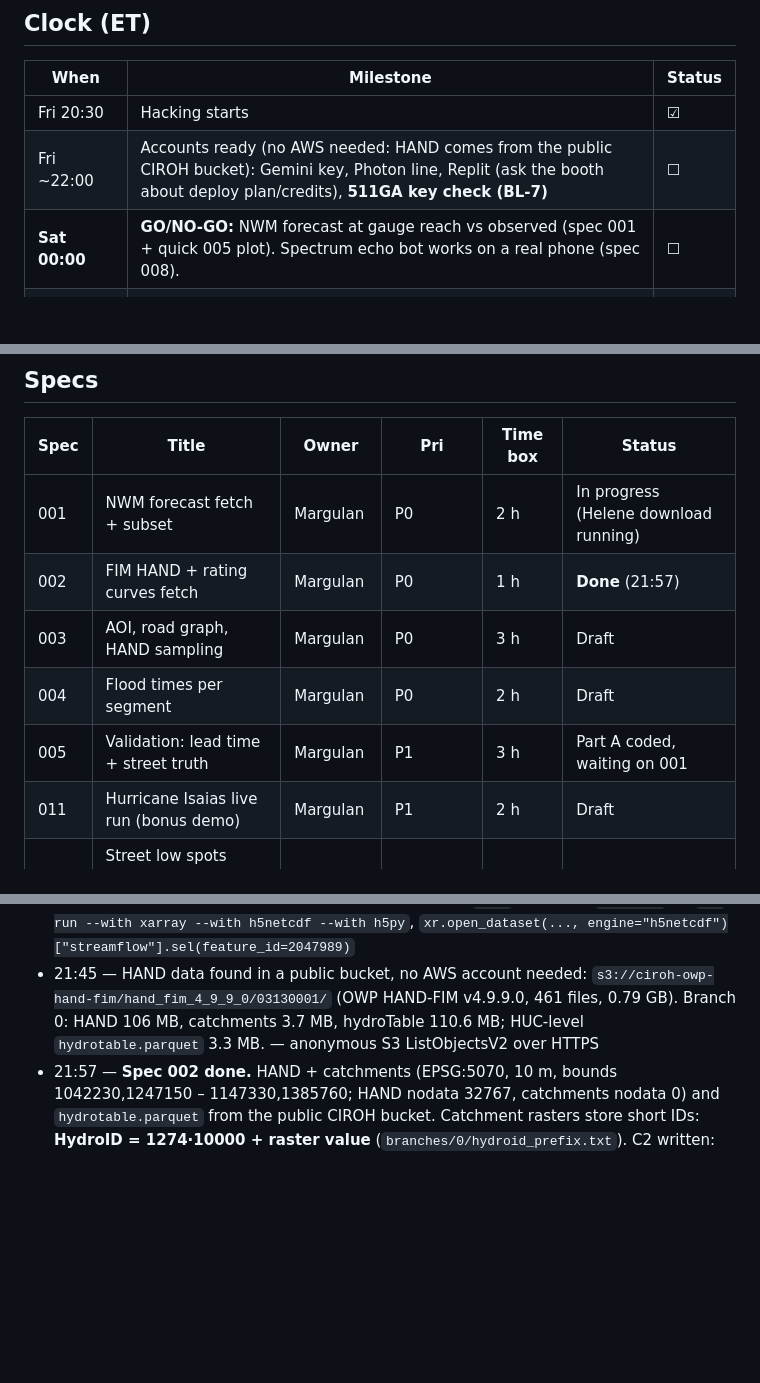
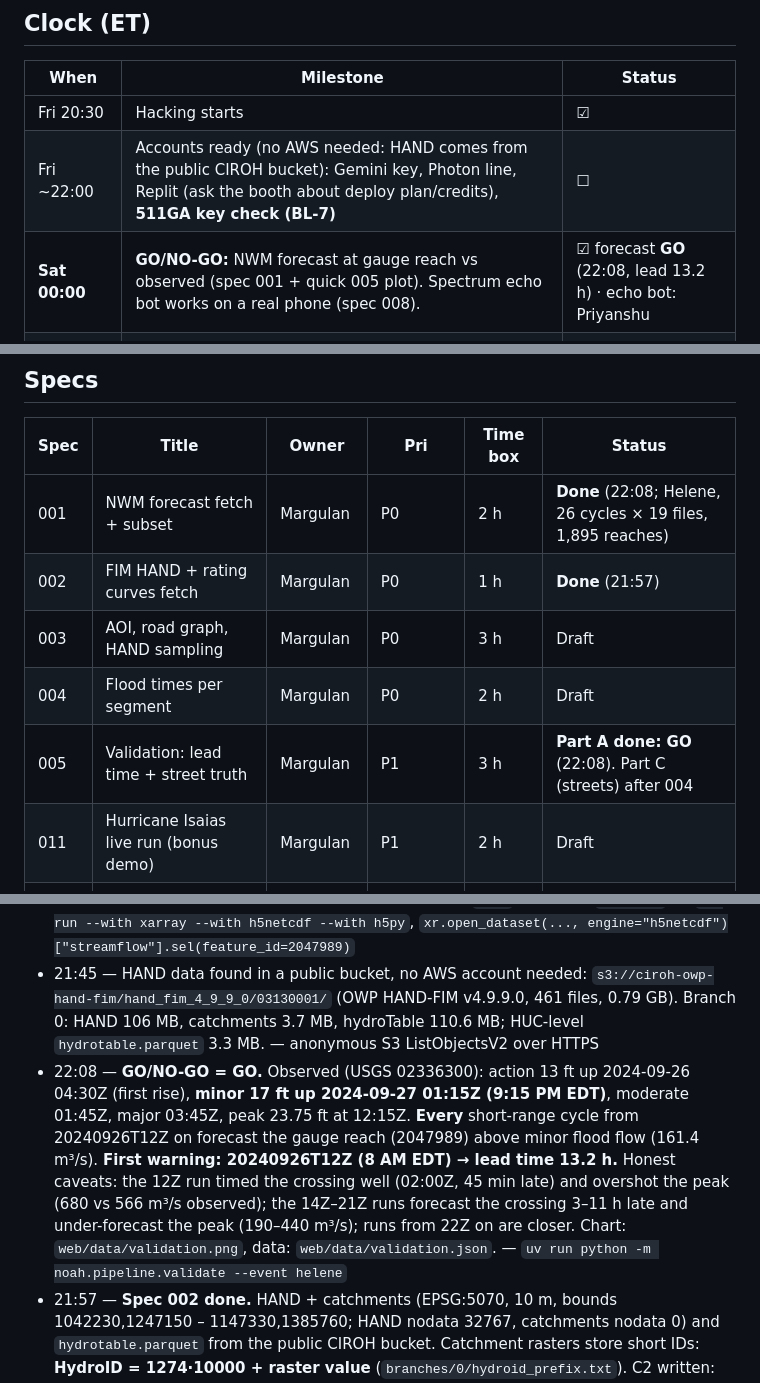
Before and after one commit to mbaizhakyp/noah, a Markdown page: docs/05-PROGRESS.md, 3 parts joined by grey strips. GitHub-like rendering; blank space fills up the shorter version.

Commit message:
[spec-005] GO: NWM warned 13.2 h before Peachtree Creek hit flood stage (Helene)
- web/data/validation.json + validation.png (C8 part A)
- PROGRESS: go/no-go evidence + honest timing caveats; B1 resolved; R16 timing bias

Co-Authored-By: Claude Opus 5.5 <noreply@anthropic.com>

```diff
--- a/docs/05-PROGRESS.md
+++ b/docs/05-PROGRESS.md
@@ -7,7 +7,7 @@ _Last updated: Fri Oct 9, 2026, 9:30 PM ET (challenges final: Photon + Gemini +
 |---|---|---|
 | Fri 20:30 | Hacking starts | ☑ |
 | Fri ~22:00 | Accounts ready (no AWS needed: HAND comes from the public CIROH bucket): Gemini key, Photon line, Replit (ask the booth about deploy plan/credits), **511GA key check (BL-7)** | ☐ |
-| **Sat 00:00** | **GO/NO-GO:** NWM forecast at gauge reach vs observed (spec 001 + quick 005 plot). Spectrum echo bot works on a real phone (spec 008). | ☐ |
+| **Sat 00:00** | **GO/NO-GO:** NWM forecast at gauge reach vs observed (spec 001 + quick 005 plot). Spectrum echo bot works on a real phone (spec 008). | ☑ forecast **GO** (22:08, lead 13.2 h) · echo bot: Priyanshu |
 | **Sat 01:00** | **Camera capture running** (013 step 1). Cameras keep no recordings, so Isaias rain starting early Sat is lost if this slips. | ☐ |
 | Sat 03:00 | `graph.graphml` + `aoi.geojson` pushed (003 step 1). Map shows fixture flood roads. | ☐ |
 | Sat 09:00 | `seg_hand.parquet` + `rating.parquet` exist | ☐ |
@@ -38,11 +38,11 @@ Never start a lower priority while a higher one in your lane is unfinished, **ex
 ## Specs
 | Spec | Title | Owner | Pri | Time box | Status |
 |---|---|---|---|---|---|
-| 001 | NWM forecast fetch + subset | Margulan | P0 | 2 h | In progress (Helene download running) |
+| 001 | NWM forecast fetch + subset | Margulan | P0 | 2 h | **Done** (22:08; Helene, 26 cycles × 19 files, 1,895 reaches) |
 | 002 | FIM HAND + rating curves fetch | Margulan | P0 | 1 h | **Done** (21:57) |
 | 003 | AOI, road graph, HAND sampling | Margulan | P0 | 3 h | Draft |
 | 004 | Flood times per segment | Margulan | P0 | 2 h | Draft |
-| 005 | Validation: lead time + street truth | Margulan | P1 | 3 h | Part A coded, waiting on 001 |
+| 005 | Validation: lead time + street truth | Margulan | P1 | 3 h | **Part A done: GO** (22:08). Part C (streets) after 004 |
 | 011 | Hurricane Isaias live run (bonus demo) | Margulan | P1 | 2 h | Draft |
 | 012 | Street low spots (storm-drain stand-in) | Margulan | P3 | 2 h | Draft |
 | 006 | Routing + HTTP API | Priyanshu | P0 | 3 h | Draft |
@@ -99,6 +99,7 @@ _Append-only. Format: `HH:MM Name — what was done — how verified (command)`.
 - 20:45 — Live NWM latency measured: cycle t22z (Oct 9) f018 landed in GCS at 23:48Z (~1 h 45 min). — GCS JSON API listing, prefix `nwm.20261009/short_range/nwm.t22z...f018`
 - 20:45 — Isaias check: 20261009T22Z forecast at 2047989 = 1.1 / 1.6 / 4.1 / 17.5 / 30.0 / 25.5 m³/s at f003/6/9/12/15/18 (peak ≈ 1,061 cfs, below action 3,630). Observed 2026-10-09 20:00 EDT: 2.08 ft, 18 cfs. Reading NWM needed `h5py` alongside `h5netcdf`. — `uv run --with xarray --with h5netcdf --with h5py`, `xr.open_dataset(..., engine="h5netcdf")["streamflow"].sel(feature_id=2047989)`
 - 21:45 — HAND data found in a public bucket, no AWS account needed: `s3://ciroh-owp-hand-fim/hand_fim_4_9_9_0/03130001/` (OWP HAND-FIM v4.9.9.0, 461 files, 0.79 GB). Branch 0: HAND 106 MB, catchments 3.7 MB, hydroTable 110.6 MB; HUC-level `hydrotable.parquet` 3.3 MB. — anonymous S3 ListObjectsV2 over HTTPS
+- 22:08 — **GO/NO-GO = GO.** Observed (USGS 02336300): action 13 ft up 2024-09-26 04:30Z (first rise), **minor 17 ft up 2024-09-27 01:15Z (9:15 PM EDT)**, moderate 01:45Z, major 03:45Z, peak 23.75 ft at 12:15Z. **Every** short-range cycle from 20240926T12Z on forecast the gauge reach (2047989) above minor flood flow (161.4 m³/s). **First warning: 20240926T12Z (8 AM EDT) → lead time 13.2 h.** Honest caveats: the 12Z run timed the crossing well (02:00Z, 45 min late) and overshot the peak (680 vs 566 m³/s observed); the 14Z–21Z runs forecast the crossing 3–11 h late and under-forecast the peak (190–440 m³/s); runs from 22Z on are closer. Chart: `web/data/validation.png`, data: `web/data/validation.json`. — `uv run python -m noah.pipeline.validate --event helene`
 - 21:57 — **Spec 002 done.** HAND + catchments (EPSG:5070, 10 m, bounds 1042230,1247150 – 1147330,1385760; HAND nodata 32767, catchments nodata 0) and `hydrotable.parquet` from the public CIROH bucket. Catchment rasters store short IDs: **HydroID = 1274·10000 + raster value** (`branches/0/hydroid_prefix.txt`). C2 written: 190 AOI HydroIDs, 187 with monotonic curves (3 missing), 107 reaches, 15,708 rows. Gauge HydroID 12740437: (stage m, q m³/s) = (4.3, 218), (8.5, 795), (12.8, 2052). — `uv run python -m noah.pipeline.fetch_hand`
 - 21:57 — **R15 finding:** `osm_roads_fimpact.csv` has, per OSM way × HydroID, `threshold_hand` (m) and `threshold_discharge` (m³/s), i.e. the flow at which that road gets wet. 23,835 rows, 11,534 OSM ways, 37 branches. Northside Dr NW at the gauge reach: 277 m³/s (9,792 cfs) on the level-path branch, 367 m³/s on branch 0. Helene's observed peak was 566 m³/s. See R15 for the proposal.
 - 21:52 — Spec 001 running: `fetch_nwm --event helene --huc8` (all 1,895 HUC8 reaches, a superset of the AOI, so one 6 GB pass covers 004 too; raw files deleted per lead because only 7 GB of disk is free). Deviation from spec 001's reach list, logged here.
```
Also changed, not shown: docs/06-CURRENT_ISSUES.md (+2 -1 lines).
